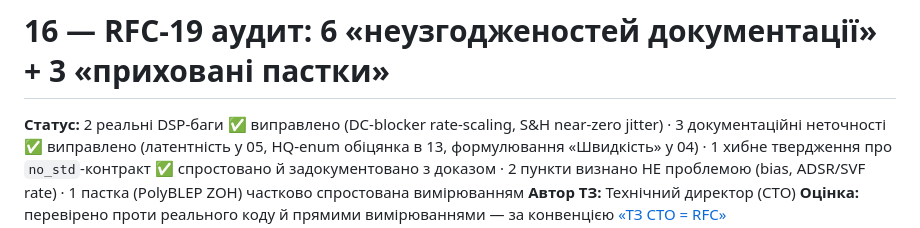
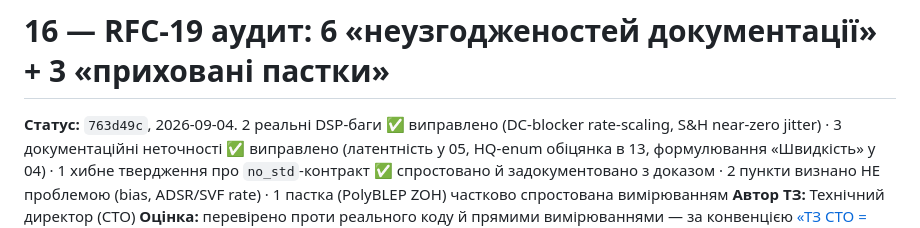
Before and after one commit to Gnomir/AudioSynth, a Markdown page: docs/16_RFC19_AUDIT_DOCS_DC_SH_NOSTD.md, the part around the change. Rendered like a GitHub page.

Commit message:
docs: stamp RFC-19 audit closure commit hash
Co-Authored-By: Claude Sonnet 5 <noreply@anthropic.com>
Claude-Session: https://claude.ai/code/session_01HrH8k8z58vx3SvhcybLZ6P

```diff
--- a/docs/16_RFC19_AUDIT_DOCS_DC_SH_NOSTD.md
+++ b/docs/16_RFC19_AUDIT_DOCS_DC_SH_NOSTD.md
@@ -1,6 +1,6 @@
 # 16 — RFC-19 аудит: 6 «неузгодженостей документації» + 3 «приховані пастки»
 
-**Статус:** 2 реальні DSP-баги ✅ виправлено (DC-blocker rate-scaling,
+**Статус:** `763d49c`, 2026-09-04. 2 реальні DSP-баги ✅ виправлено (DC-blocker rate-scaling,
 S&H near-zero jitter) · 3 документаційні неточності ✅ виправлено (латентність
 у 05, HQ-enum обіцянка в 13, формулювання «Швидкість» у 04) · 1 хибне
 твердження про `no_std`-контракт ✅ спростовано й задокументовано з доказом ·
```
